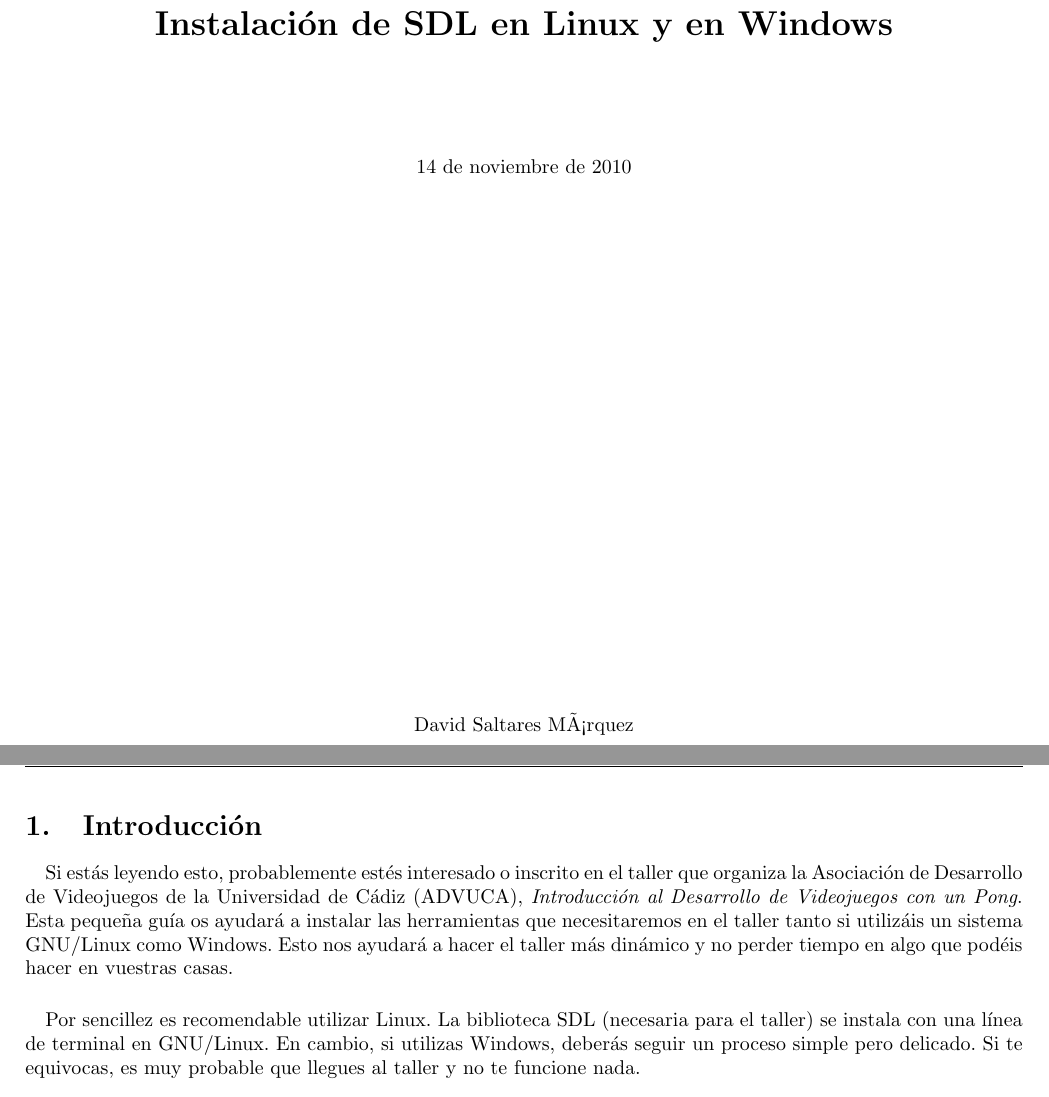
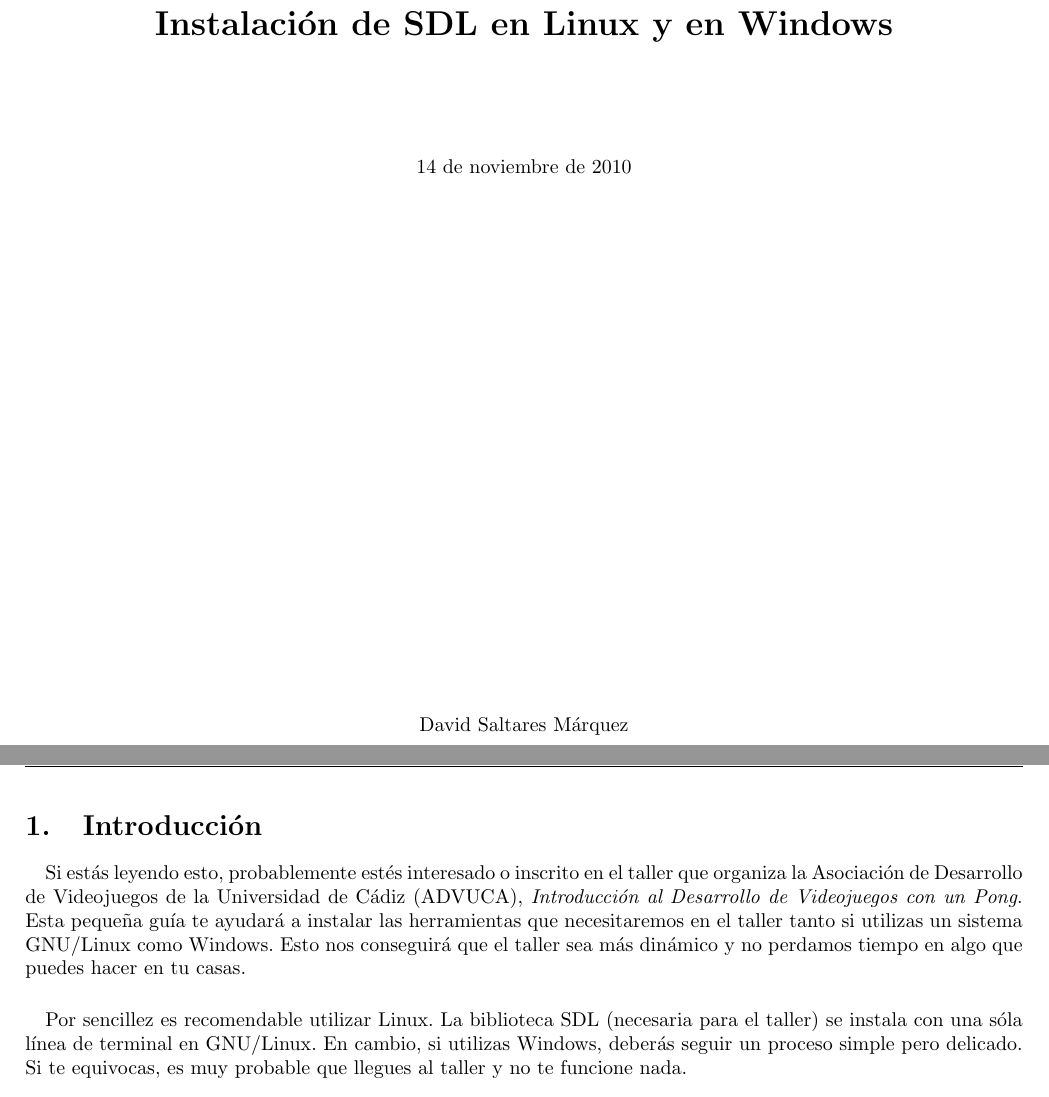
Before and after one commit to ahernandez93/pong-sdl-advuca, a LaTeX document (doc/instalacion/instalacion.tex): two parts of pages 1 and 2 of 4, joined at a grey line, cut so that both start at the same text. Compiled offline with pdfLaTeX.

Commit message:
Pequeñas correcciones en guía de instalación

```diff
--- a/doc/instalacion/instalacion.tex
+++ b/doc/instalacion/instalacion.tex
@@ -15,7 +15,7 @@
 \def \subtitulo{Instalación de SDL en Linux y en Windows}
 
 % Autores separados por \and
-\def \authorname{David Saltares MÃ¡rquez}
+\def \authorname{David Saltares Márquez}
 
 % VersiÃ³n de la revisiÃ³n (En blanco para documentos nuevos)
 \def \revname{\ }
@@ -72,14 +72,14 @@
 Si estás leyendo esto, probablemente estés interesado o inscrito
 en el taller que organiza la Asociación de Desarrollo de Videojuegos
 de la Universidad de Cádiz (ADVUCA), \emph{Introducción al Desarrollo
-de Videojuegos con un Pong}. Esta pequeña guía os ayudará a instalar
-las herramientas que necesitaremos en el taller tanto si utilizáis
-un sistema GNU/Linux como Windows. Esto nos ayudará a hacer el taller
-más dinámico y no perder tiempo en algo que podéis hacer en vuestras casas.
+de Videojuegos con un Pong}. Esta pequeña guía te ayudará a instalar
+las herramientas que necesitaremos en el taller tanto si utilizas
+un sistema GNU/Linux como Windows. Esto nos conseguirá que el taller sea
+más dinámico y no perdamos tiempo en algo que puedes hacer en tu casas.
 
 \paragraph{}
 Por sencillez es recomendable utilizar Linux. La biblioteca SDL (necesaria
-para el taller) se instala con una línea de terminal en GNU/Linux.
+para el taller) se instala con una sóla línea de terminal en GNU/Linux.
 En cambio, si utilizas Windows, deberás seguir un proceso simple pero delicado.
 Si te equivocas, es muy probable que llegues al taller y no te funcione nada.
 
```
Also changed, not shown: doc/instalacion/instalacion.pdf.
